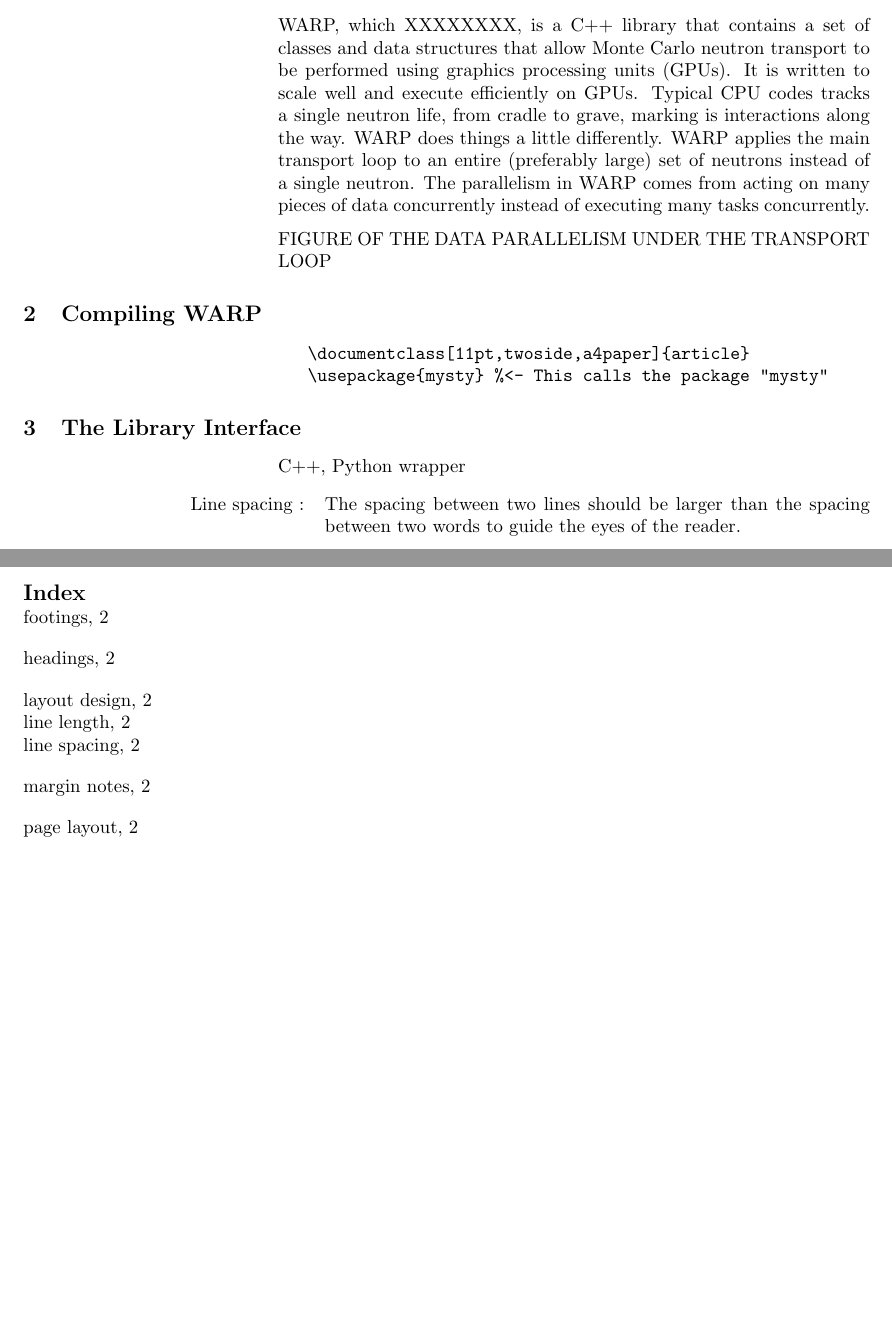
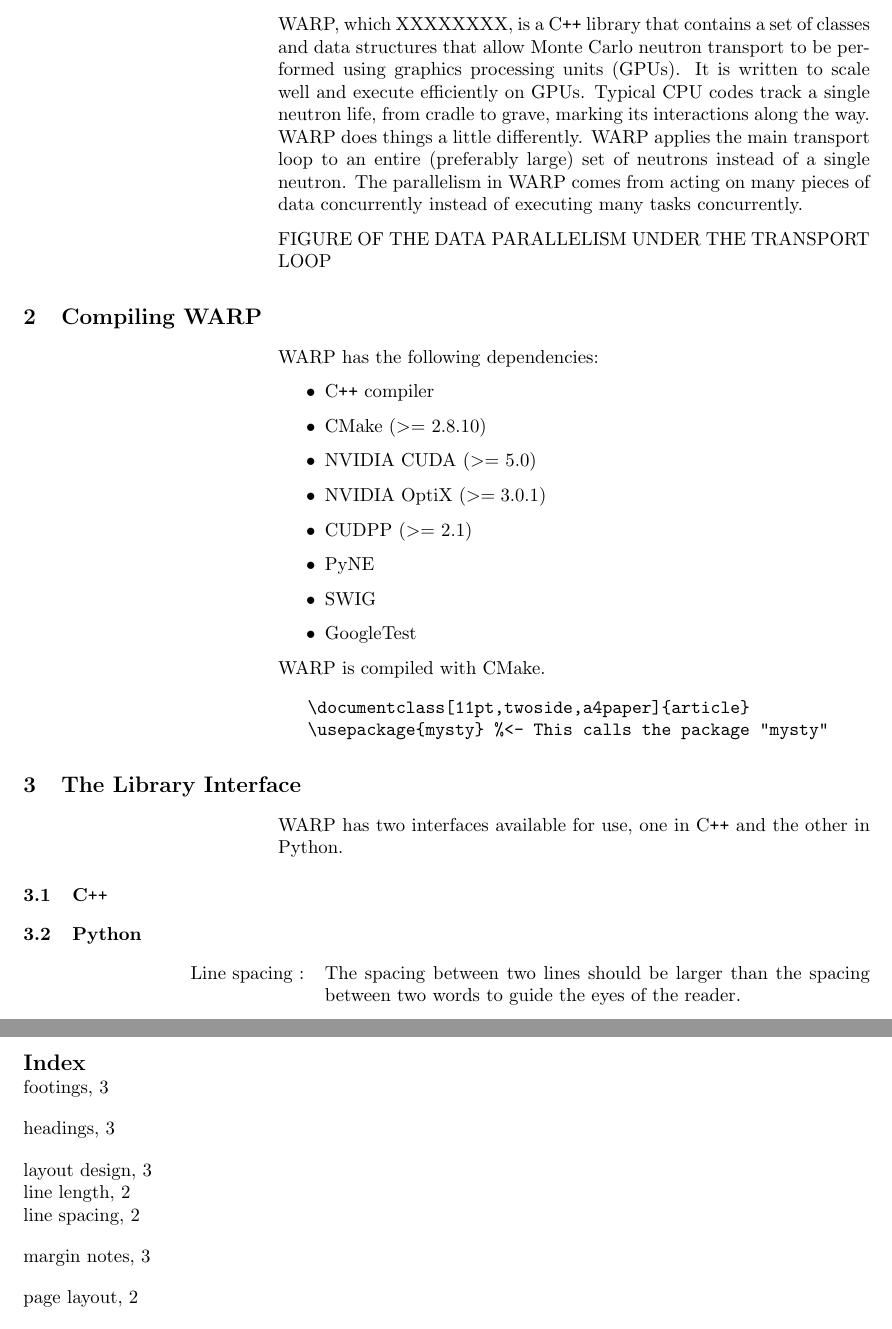
Before and after one commit to weft/warp, a LaTeX document (userguide/userguide.tex): two parts of pages 2 and 3 of 3 before the commit and two parts of pages 2 and 4 of 4 after it, joined at a grey line, cut so that both start at the same text, the shorter picture padded with empty space. Compiled offline with pdfLaTeX; a LaTeX package or settings file that is missing is left out.

Commit message:
fix a few small typos, add dependencies

```diff
--- a/userguide/userguide.tex
+++ b/userguide/userguide.tex
@@ -16,7 +16,7 @@
 
 \title{WARP User's Guide}
 \author{Ryan M. Bergmann \thanks{ryanmbergmann@gmail.com} \\
-Kelly Rowland \thanks{krowland@berkeley.edu}\\
+Kelly L. Rowland \thanks{krowland@berkeley.edu}\\
 v 1.0,  May 2015}
 
 \date{}
@@ -52,11 +52,25 @@
 
 \section{An Introduction to WARP}
 
-WARP, which XXXXXXXX, is a C++ library that contains a set of classes and data structures that allow Monte Carlo neutron transport to be performed using graphics processing units (GPUs).  It is written to scale well and execute efficiently on GPUs.  Typical CPU codes tracks a single neutron life, from cradle to grave, marking is interactions along the way.  WARP does things a little differently.  WARP applies the main transport loop to an entire (preferably large) set of neutrons instead of a single neutron.  The parallelism in WARP comes from acting on many pieces of data concurrently instead of executing many tasks concurrently.
+WARP, which XXXXXXXX, is a C\texttt{++} library that contains a set of classes and data structures that allow Monte Carlo neutron transport to be performed using graphics processing units (GPUs).  It is written to scale well and execute efficiently on GPUs.  Typical CPU codes track a single neutron life, from cradle to grave, marking its interactions along the way.  WARP does things a little differently.  WARP applies the main transport loop to an entire (preferably large) set of neutrons instead of a single neutron.  The parallelism in WARP comes from acting on many pieces of data concurrently instead of executing many tasks concurrently.
 
 FIGURE OF THE DATA PARALLELISM UNDER THE TRANSPORT LOOP
 
 \section{Compiling WARP}
+
+WARP has the following dependencies:
+\begin{itemize}
+	\item{C\texttt{++} compiler}
+	\item{CMake ($>=$ 2.8.10)}
+	\item{NVIDIA CUDA ($>=$ 5.0)}
+	\item{NVIDIA OptiX ($>= 3.0.1$)}
+	\item{CUDPP ($>=$ 2.1)}
+	\item{PyNE}
+	\item{SWIG}
+	\item{GoogleTest}
+\end{itemize}
+
+WARP is compiled with CMake.
 
 \begin{verbatim}
    \documentclass[11pt,twoside,a4paper]{article}
@@ -66,7 +80,11 @@
 
 \section{The Library Interface}
 
-C++, Python wrapper
+WARP has two interfaces available for use, one in C\texttt{++} and the other in Python.
+
+\subsection{C\texttt{++}}
+
+\subsection{Python}
 
 \begin{description}
 
```
